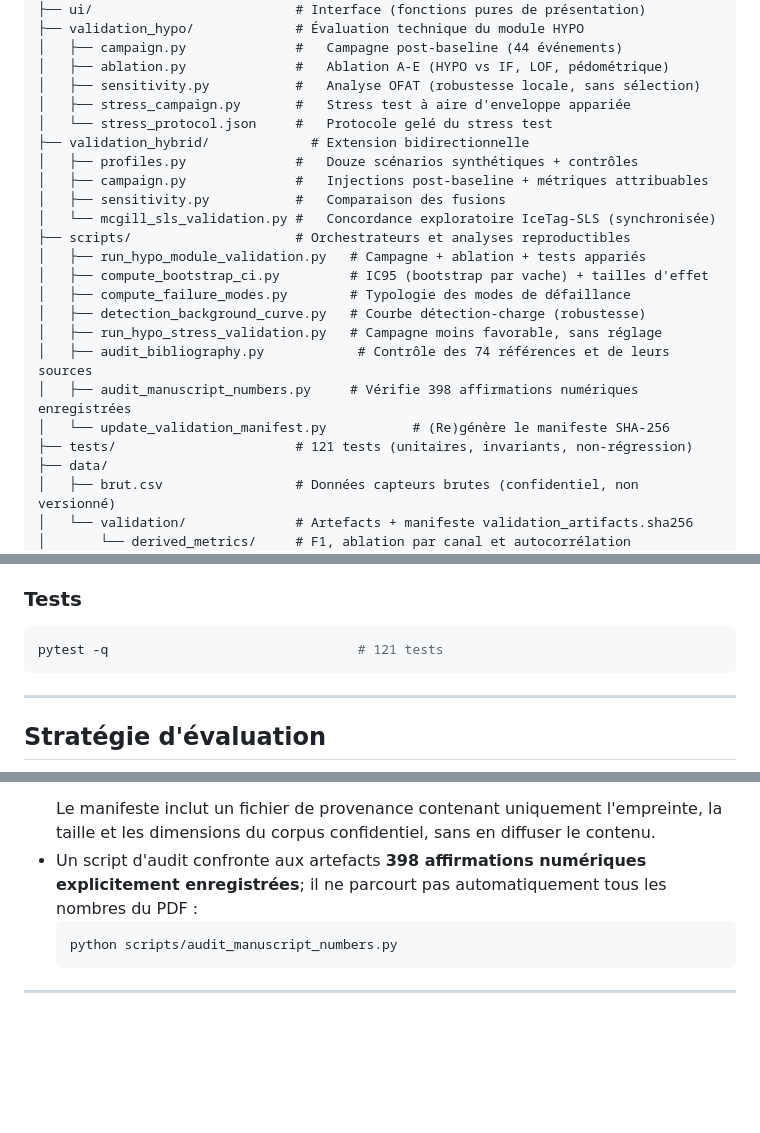
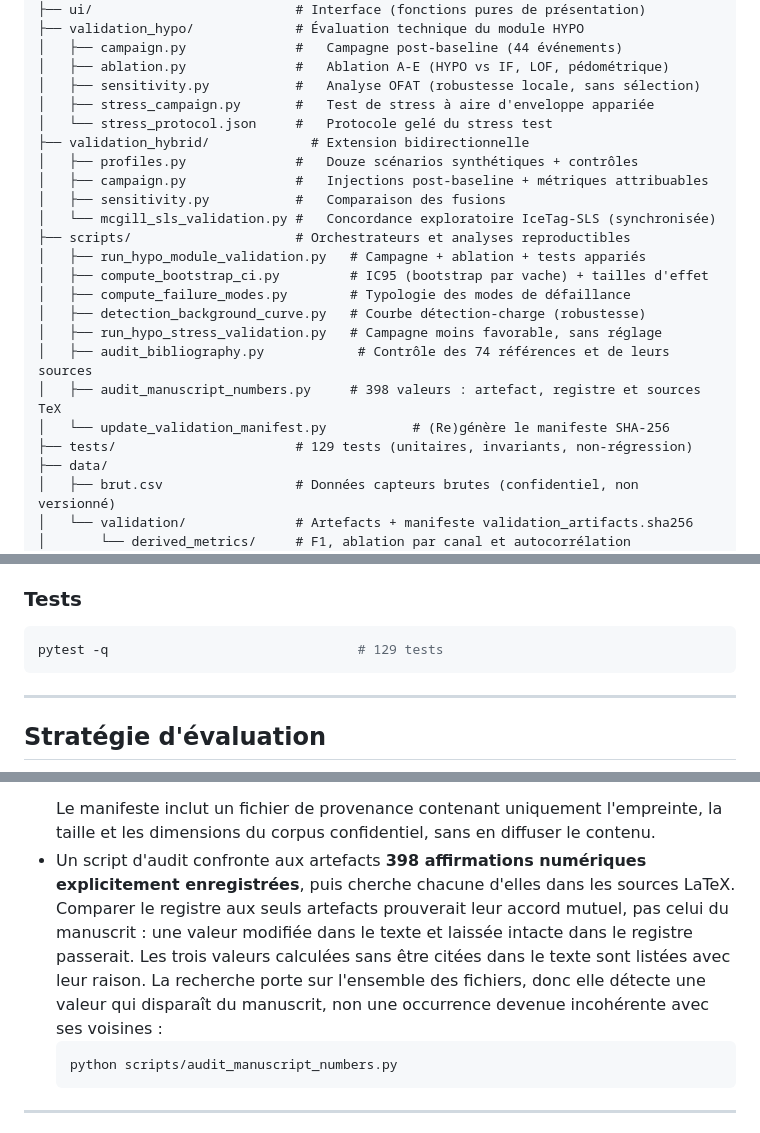
Before and after one commit to Barryguinea/memoirev3, a Markdown page: README.md, 3 parts joined by grey strips. GitHub-like rendering; blank space fills up the shorter version.

Commit message:
memoirev3: README a jour apres l'extension de la chaine de verification
Le compte de tests passe de 121 a 129, et la section reproductibilite ne
decrit plus l'audit des nombres comme une comparaison aux seuls artefacts :
chaque valeur enregistree est maintenant cherchee dans les sources LaTeX, et
la limite qui subsiste, une recherche portant sur l'ensemble des fichiers a la
fois, est enoncee plutot que passee sous silence.

La terminologie du test de stress suit celle du manuscrit, sans toucher aux
noms de fichiers ni aux commandes.

````diff
--- a/README.md
+++ b/README.md
@@ -51,7 +51,7 @@ projet-memoire/
 │   ├── campaign.py              #   Campagne post-baseline (44 événements)
 │   ├── ablation.py              #   Ablation A-E (HYPO vs IF, LOF, pédométrique)
 │   ├── sensitivity.py           #   Analyse OFAT (robustesse locale, sans sélection)
-│   ├── stress_campaign.py       #   Stress test à aire d'enveloppe appariée
+│   ├── stress_campaign.py       #   Test de stress à aire d'enveloppe appariée
 │   └── stress_protocol.json     #   Protocole gelé du stress test
 ├── validation_hybrid/             # Extension bidirectionnelle
 │   ├── profiles.py              #   Douze scénarios synthétiques + contrôles
@@ -65,9 +65,9 @@ projet-memoire/
 │   ├── detection_background_curve.py   # Courbe détection-charge (robustesse)
 │   ├── run_hypo_stress_validation.py   # Campagne moins favorable, sans réglage
 │   ├── audit_bibliography.py            # Contrôle des 74 références et de leurs sources
-│   ├── audit_manuscript_numbers.py     # Vérifie 398 affirmations numériques enregistrées
+│   ├── audit_manuscript_numbers.py     # 398 valeurs : artefact, registre et sources TeX
 │   └── update_validation_manifest.py           # (Re)génère le manifeste SHA-256
-├── tests/                       # 121 tests (unitaires, invariants, non-régression)
+├── tests/                       # 129 tests (unitaires, invariants, non-régression)
 ├── data/
 │   ├── brut.csv                 # Données capteurs brutes (confidentiel, non versionné)
 │   └── validation/              # Artefacts + manifeste validation_artifacts.sha256
@@ -105,7 +105,7 @@ Les marqueurs signalent une **vérification à effectuer**, pas une boiterie con
 ### Tests
 
 ```bash
-pytest -q                                # 121 tests
+pytest -q                                # 129 tests
 ```
 
 ---
@@ -196,7 +196,12 @@ d'instabilité **exploratoire**. Ces limites sont énoncées dans le mémoire.
   Le manifeste inclut un fichier de provenance contenant uniquement l'empreinte,
   la taille et les dimensions du corpus confidentiel, sans en diffuser le contenu.
 - Un script d'audit confronte aux artefacts **398 affirmations numériques explicitement
-  enregistrées**; il ne parcourt pas automatiquement tous les nombres du PDF :
+  enregistrées**, puis cherche chacune d'elles dans les sources LaTeX. Comparer le
+  registre aux seuls artefacts prouverait leur accord mutuel, pas celui du manuscrit :
+  une valeur modifiée dans le texte et laissée intacte dans le registre passerait. Les
+  trois valeurs calculées sans être citées dans le texte sont listées avec leur raison.
+  La recherche porte sur l'ensemble des fichiers, donc elle détecte une valeur qui
+  disparaît du manuscrit, non une occurrence devenue incohérente avec ses voisines :
   ```bash
   python scripts/audit_manuscript_numbers.py
   ```
````
Also changed, not shown: other parts of README.md (+1 -1 lines).
